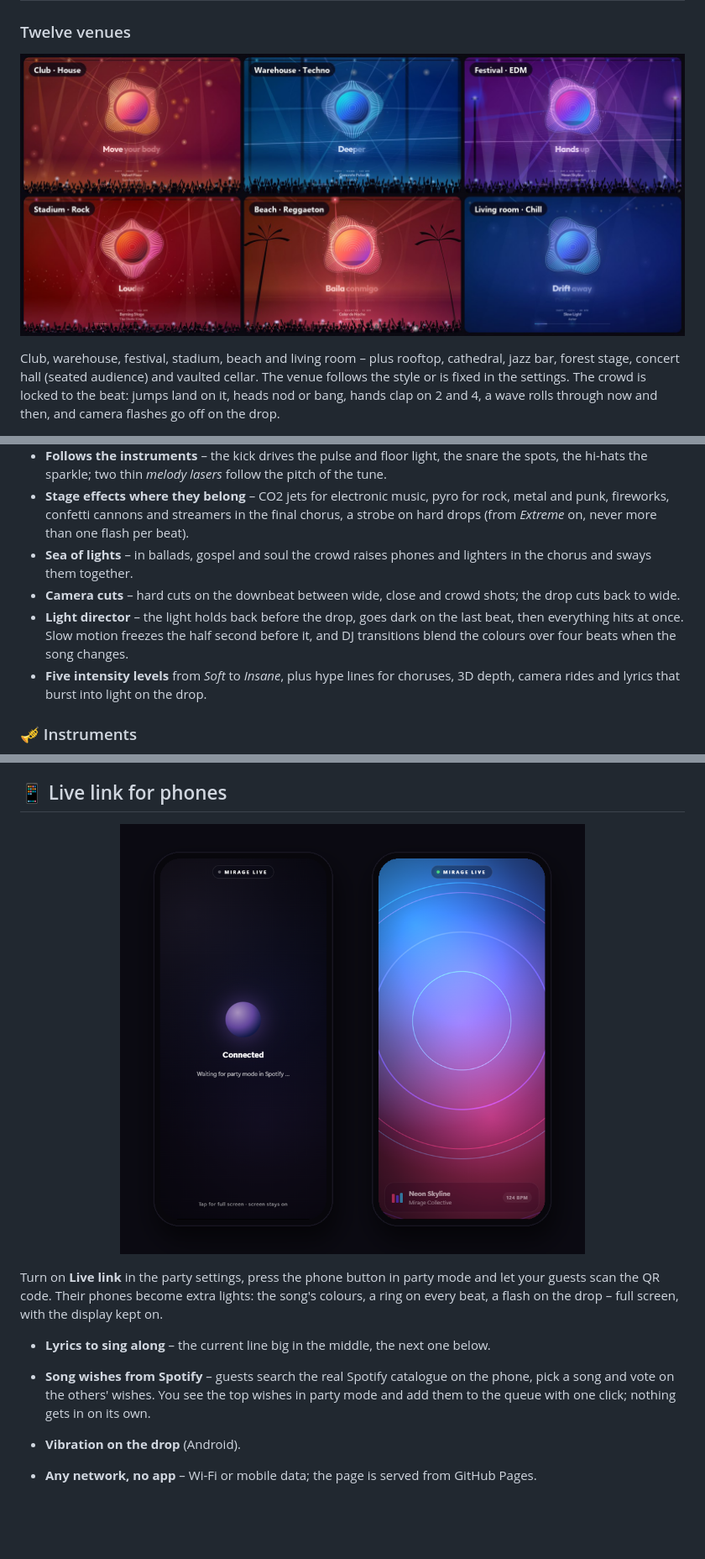
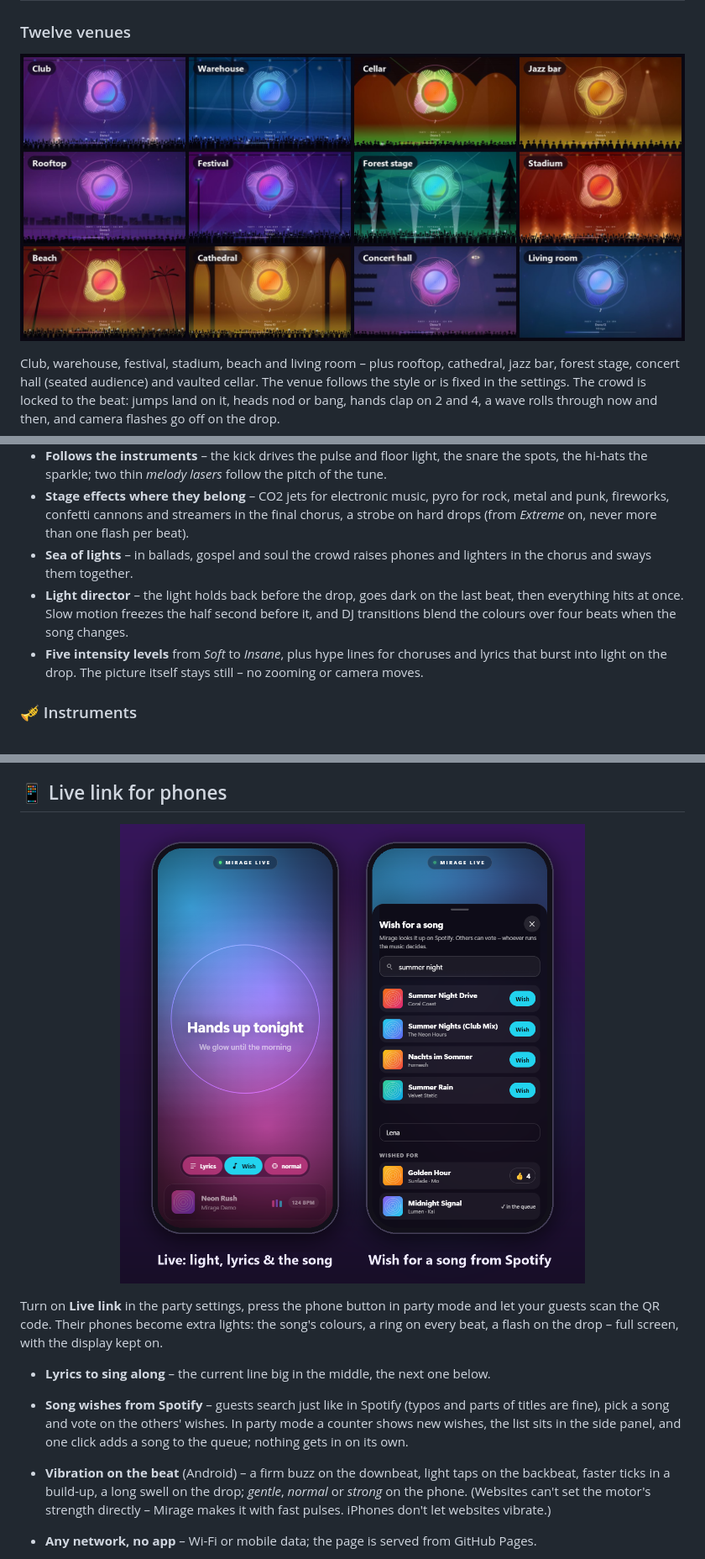
Before and after one commit to Passimoritz/spicetify-mirage, a Markdown page: README.md, 3 parts joined by grey strips. Shown at 84% size. GitHub-like rendering; pictures changed too: assets/shots/phone.png, assets/shots/venues.jpg; folded sections open; blank space fills up the shorter version.

```diff
--- a/README.md
+++ b/README.md
@@ -195,9 +196,8 @@ Club, warehouse, festival, stadium, beach and living room – plus rooftop, cath
 - **Follows the instruments** – the kick drives the pulse and floor light, the snare the spots, the hi-hats the sparkle; two thin *melody lasers* follow the pitch of the tune.
 - **Stage effects where they belong** – CO2 jets for electronic music, pyro for rock, metal and punk, fireworks, confetti cannons and streamers in the final chorus, a strobe on hard drops (from *Extreme* on, never more than one flash per beat).
 - **Sea of lights** – in ballads, gospel and soul the crowd raises phones and lighters in the chorus and sways them together.
-- **Camera cuts** – hard cuts on the downbeat between wide, close and crowd shots; the drop cuts back to wide.
 - **Light director** – the light holds back before the drop, goes dark on the last beat, then everything hits at once. Slow motion freezes the half second before it, and DJ transitions blend the colours over four beats when the song changes.
-- **Five intensity levels** from *Soft* to *Insane*, plus hype lines for choruses, 3D depth, camera rides and lyrics that burst into light on the drop.
+- **Five intensity levels** from *Soft* to *Insane*, plus hype lines for choruses and lyrics that burst into light on the drop. The picture itself stays still – no zooming or camera moves.
 
 ### 🎺 Instruments
 
@@ -220,8 +220,8 @@ When the song's **credits** (Spotify, otherwise MusicBrainz) confirm an instrume
 Turn on **Live link** in the party settings, press the phone button in party mode and let your guests scan the QR code. Their phones become extra lights: the song's colours, a ring on every beat, a flash on the drop – full screen, with the display kept on.
 
 - **Lyrics to sing along** – the current line big in the middle, the next one below.
-- **Song wishes from Spotify** – guests search the real Spotify catalogue on the phone, pick a song and vote on the others' wishes. You see the top wishes in party mode and add them to the queue with one click; nothing gets in on its own.
-- **Vibration on the drop** (Android).
+- **Song wishes from Spotify** – guests search just like in Spotify (typos and parts of titles are fine), pick a song and vote on the others' wishes. In party mode a counter shows new wishes, the list sits in the side panel, and one click adds a song to the queue; nothing gets in on its own.
+- **Vibration on the beat** (Android) – a firm buzz on the downbeat, light taps on the backbeat, faster ticks in a build-up, a long swell on the drop; *gentle*, *normal* or *strong* on the phone. (Websites can't set the motor's strength directly – Mirage makes it with fast pulses. iPhones don't let websites vibrate.)
 
 - **Any network, no app** – Wi-Fi or mobile data; the page is served from GitHub Pages.
 - **Only for whoever has the QR code** – channel and key are 128-bit random values that exist only in the QR link after the `#`, a part that is never sent to any server. Messages are end-to-end encrypted and authenticated (AES-GCM), so the relay sees only random bytes and nobody can read or inject anything.
```
Also changed, not shown: other parts of README.md (+1 -0 lines), CHANGELOG.md (+13 -1 lines), README.de.md (+4 -4 lines), assets/shots/phone-de.png, assets/shots/venues-de.jpg, 12 other files.
